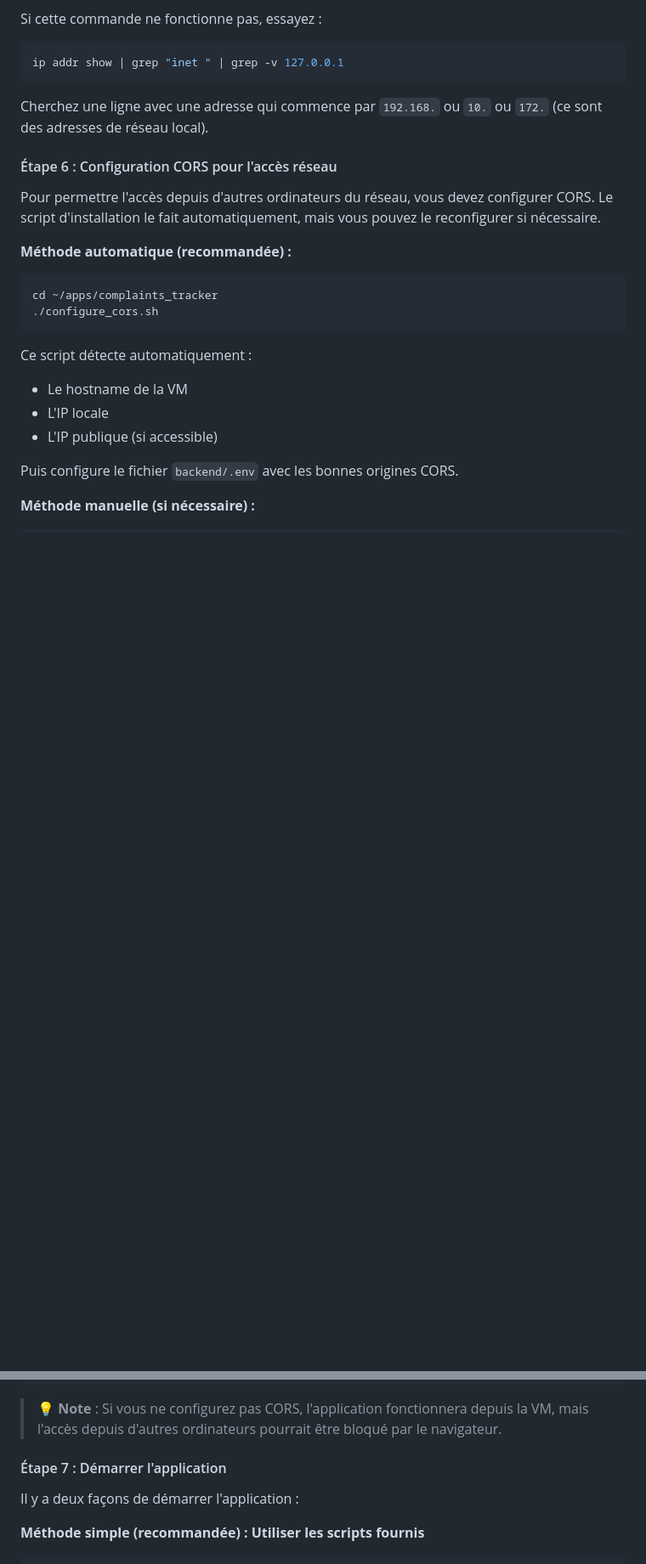
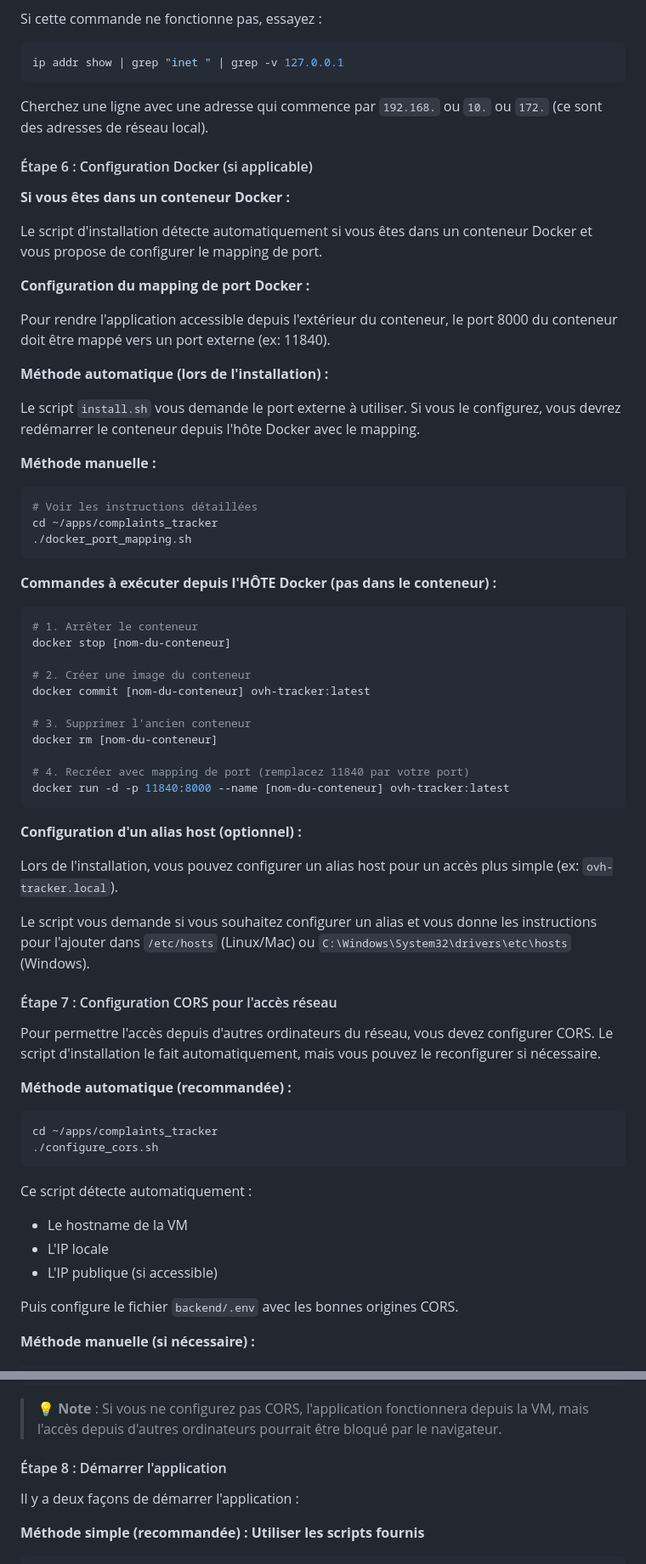
Before and after one commit to thomaslorineau/Customer_feedbacks_tracker, a Markdown page: IMPLEMENTATION.md, 2 parts joined by grey strips. Shown at 85% size. Rendered like a GitHub page; blank space fills up the shorter version.

Commit message:
Mise à jour documentation pour Docker et mapping de ports
- Ajout section détaillée sur configuration Docker dans IMPLEMENTATION.md
- Instructions pour mapping de port Docker
- Instructions pour alias host
- Mise à jour numérotation des étapes
- Ajout commandes Docker dans résumé des commandes utiles

````diff
--- a/IMPLEMENTATION.md
+++ b/IMPLEMENTATION.md
@@ -250,7 +250,51 @@ ip addr show | grep "inet " | grep -v 127.0.0.1
 
 Cherchez une ligne avec une adresse qui commence par `192.168.` ou `10.` ou `172.` (ce sont des adresses de réseau local).
 
-#### Étape 6 : Configuration CORS pour l'accès réseau
+#### Étape 6 : Configuration Docker (si applicable)
+
+**Si vous êtes dans un conteneur Docker :**
+
+Le script d'installation détecte automatiquement si vous êtes dans un conteneur Docker et vous propose de configurer le mapping de port.
+
+**Configuration du mapping de port Docker :**
+
+Pour rendre l'application accessible depuis l'extérieur du conteneur, le port 8000 du conteneur doit être mappé vers un port externe (ex: 11840).
+
+**Méthode automatique (lors de l'installation) :**
+
+Le script `install.sh` vous demande le port externe à utiliser. Si vous le configurez, vous devrez redémarrer le conteneur depuis l'hôte Docker avec le mapping.
+
+**Méthode manuelle :**
+
+```bash
+# Voir les instructions détaillées
+cd ~/apps/complaints_tracker
+./docker_port_mapping.sh
+```
+
+**Commandes à exécuter depuis l'HÔTE Docker (pas dans le conteneur) :**
+
+```bash
+# 1. Arrêter le conteneur
+docker stop [nom-du-conteneur]
+
+# 2. Créer une image du conteneur
+docker commit [nom-du-conteneur] ovh-tracker:latest
+
+# 3. Supprimer l'ancien conteneur
+docker rm [nom-du-conteneur]
+
+# 4. Recréer avec mapping de port (remplacez 11840 par votre port)
+docker run -d -p 11840:8000 --name [nom-du-conteneur] ovh-tracker:latest
+```
+
+**Configuration d'un alias host (optionnel) :**
+
+Lors de l'installation, vous pouvez configurer un alias host pour un accès plus simple (ex: `ovh-tracker.local`).
+
+Le script vous demande si vous souhaitez configurer un alias et vous donne les instructions pour l'ajouter dans `/etc/hosts` (Linux/Mac) ou `C:\Windows\System32\drivers\etc\hosts` (Windows).
+
+#### Étape 7 : Configuration CORS pour l'accès réseau
 
 Pour permettre l'accès depuis d'autres ordinateurs du réseau, vous devez configurer CORS. Le script d'installation le fait automatiquement, mais vous pouvez le reconfigurer si nécessaire.
 
@@ -283,7 +327,7 @@ CORS_ORIGINS=http://localhost:8000,http://votre-hostname:8000,http://votre-ip:80
 
 > 💡 **Note** : Si vous ne configurez pas CORS, l'application fonctionnera depuis la VM, mais l'accès depuis d'autres ordinateurs pourrait être bloqué par le navigateur.
 
-#### Étape 7 : Démarrer l'application
+#### Étape 8 : Démarrer l'application
 
 Il y a deux façons de démarrer l'application :
 
````
Also changed, not shown: other parts of IMPLEMENTATION.md (+2 -2 lines).
